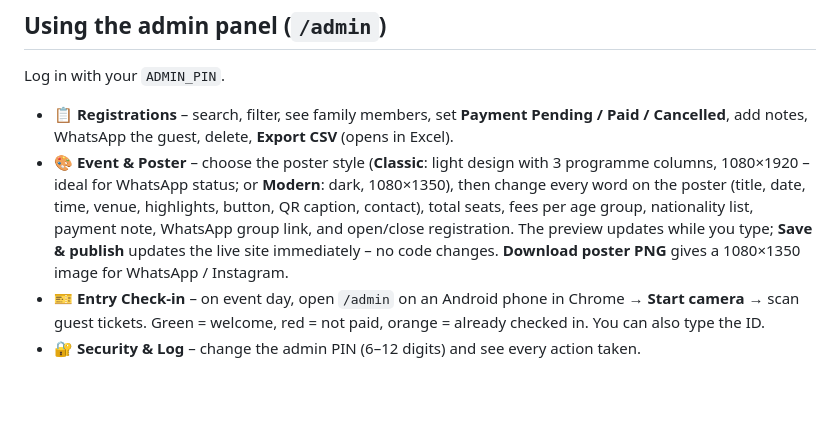
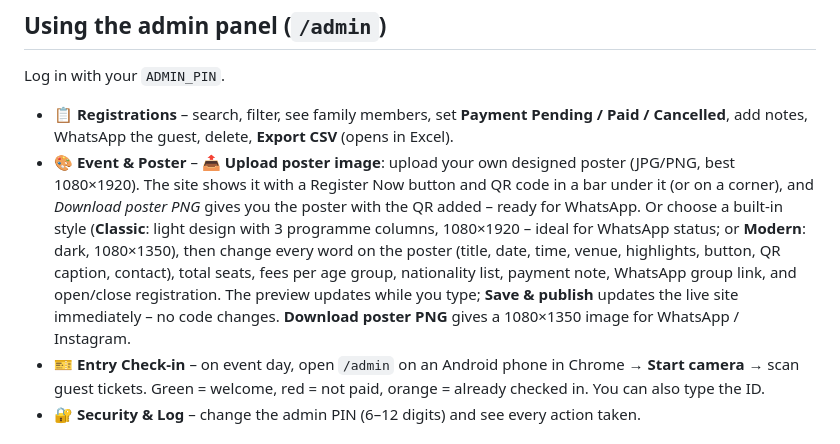
Before and after one commit to abdulkareemrifan-dot/mega-gathering-2026, a Markdown page: README.md, the part around the change. Rendered like a GitHub page; blank space fills up the shorter version.

```diff
--- a/README.md
+++ b/README.md
@@ -53,7 +53,7 @@ Runs on **GitHub + Vercel + Supabase**, all on free plans.
 Log in with your `ADMIN_PIN`.
 
 - **📋 Registrations** – search, filter, see family members, set **Payment Pending / Paid / Cancelled**, add notes, WhatsApp the guest, delete, **Export CSV** (opens in Excel).
-- **🎨 Event & Poster** – choose the poster style (**Classic**: light design with 3 programme columns, 1080×1920 – ideal for WhatsApp status; or **Modern**: dark, 1080×1350), then change every word on the poster (title, date, time, venue, highlights, button, QR caption, contact), total seats, fees per age group, nationality list, payment note, WhatsApp group link, and open/close registration. The preview updates while you type; **Save & publish** updates the live site immediately – no code changes. **Download poster PNG** gives a 1080×1350 image for WhatsApp / Instagram.
+- **🎨 Event & Poster** – **📤 Upload poster image**: upload your own designed poster (JPG/PNG, best 1080×1920). The site shows it with a Register Now button and QR code in a bar under it (or on a corner), and *Download poster PNG* gives you the poster with the QR added – ready for WhatsApp. Or choose a built-in style (**Classic**: light design with 3 programme columns, 1080×1920 – ideal for WhatsApp status; or **Modern**: dark, 1080×1350), then change every word on the poster (title, date, time, venue, highlights, button, QR caption, contact), total seats, fees per age group, nationality list, payment note, WhatsApp group link, and open/close registration. The preview updates while you type; **Save & publish** updates the live site immediately – no code changes. **Download poster PNG** gives a 1080×1350 image for WhatsApp / Instagram.
 - **🎫 Entry Check-in** – on event day, open `/admin` on an Android phone in Chrome → **Start camera** → scan guest tickets. Green = welcome, red = not paid, orange = already checked in. You can also type the ID.
 - **🔐 Security & Log** – change the admin PIN (6–12 digits) and see every action taken.
 
```
